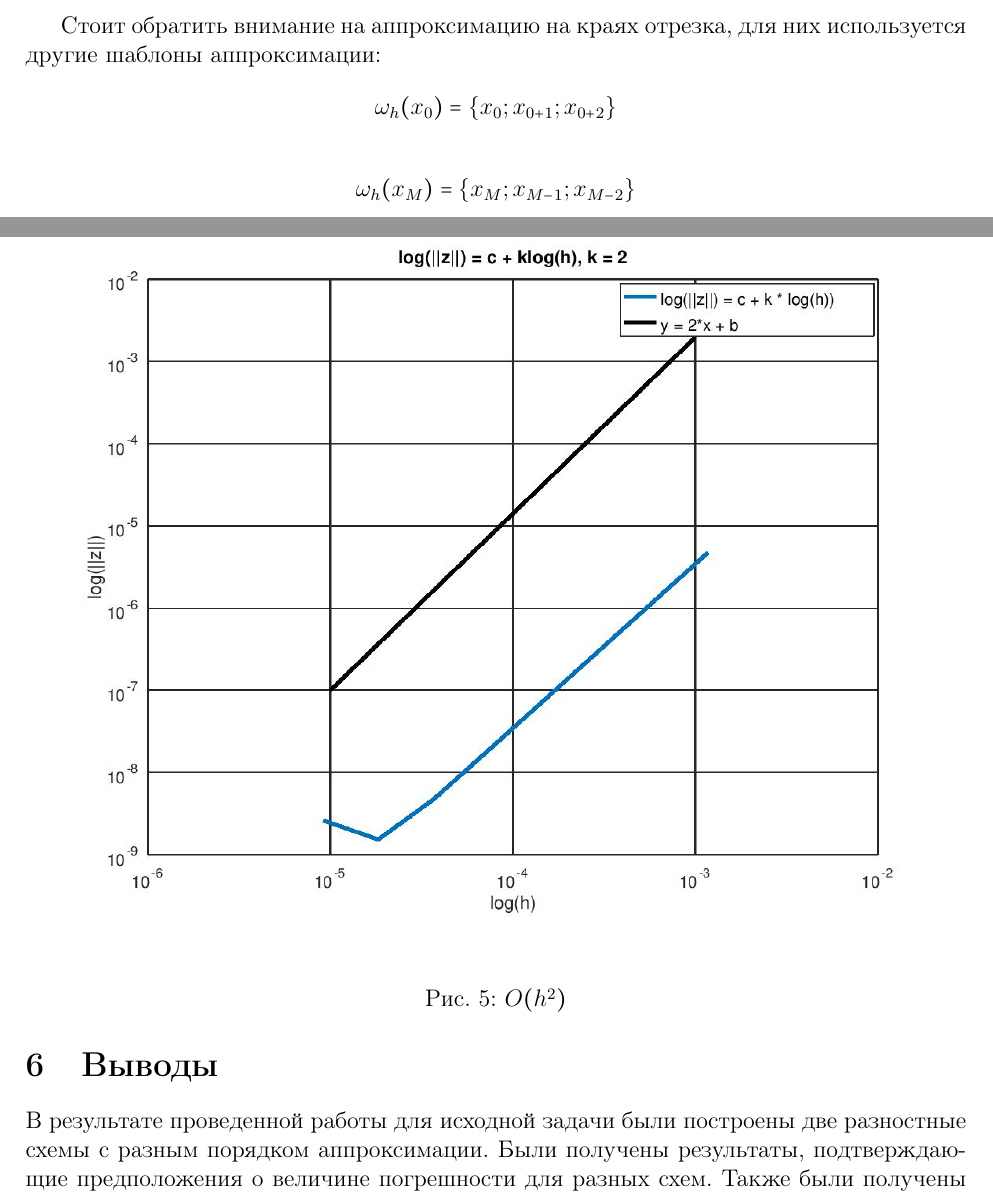
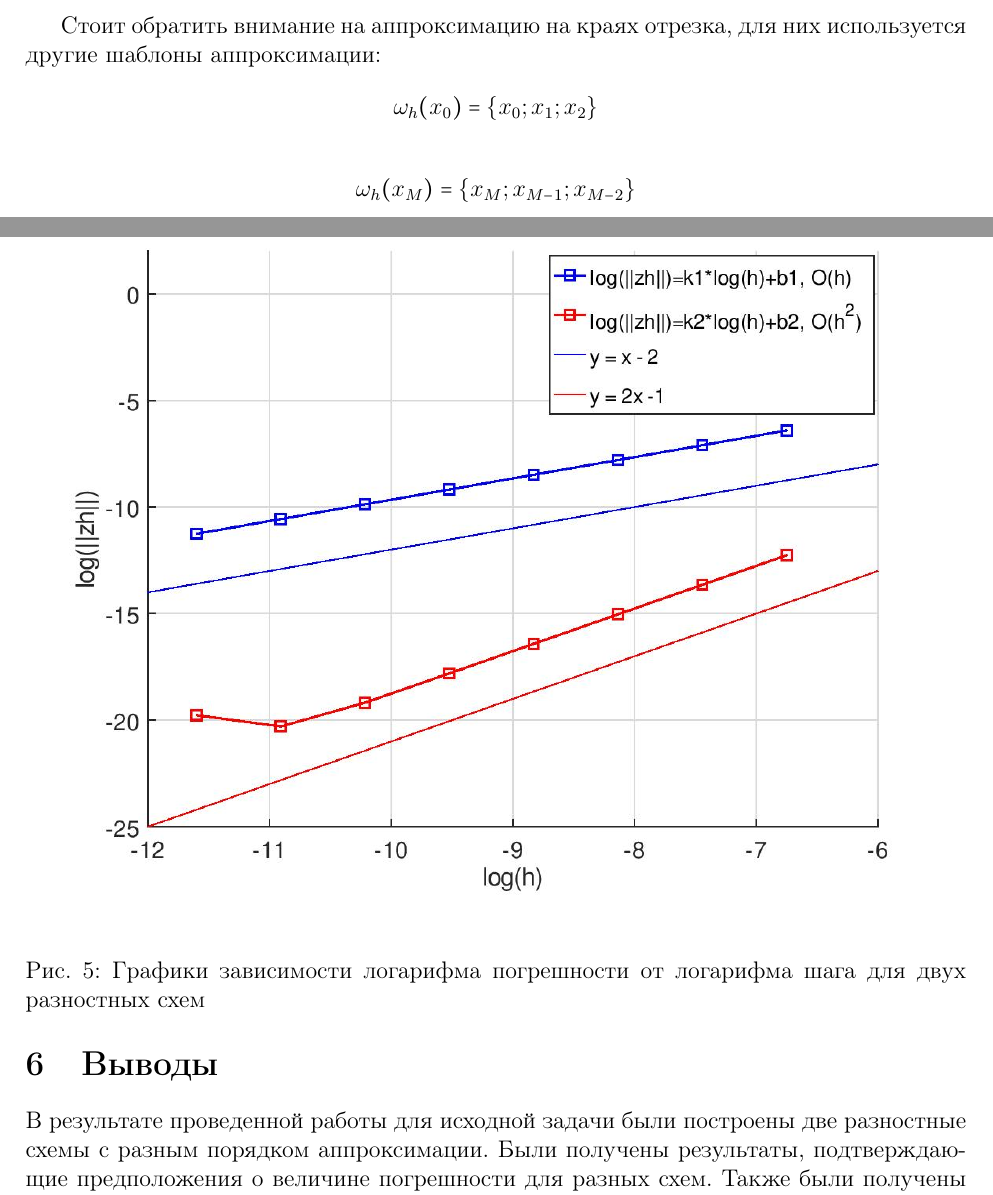
Before and after one commit to leins275/net-methods, a LaTeX document (Сеточные методы/lab_1/Отчёт.tex): two parts of pages 6 and 14 of 14, joined at a grey line, cut so that both start at the same text. Compiled offline with pdfLaTeX.

Commit message:
fixed graphics and report

```diff
--- a/Сеточные методы/lab_1/Отчёт.tex
+++ b/Сеточные методы/lab_1/Отчёт.tex
@@ -145,7 +145,7 @@ $$
 
 Стоит обратить внимание на аппроксимацию на краях отрезка, для них используется другие шаблоны аппроксимации:
 $$
-\omega_h(x_0) = \{ x_{0}; x_{0 + 1}; x_{0 + 2}\}
+\omega_h(x_0) = \{ x_{0}; x_{1}; x_{2}\}
 $$
 
 $$
@@ -437,9 +437,9 @@ $$
 
 \begin{figure}[ht]
 \begin{center}
-\includegraphics[width=\linewidth]{loglog2.jpg}
+\includegraphics[width=\linewidth]{loglog.jpg}
 \end{center}
-\caption{$O(h^2)$}
+\caption{Графики зависимости логарифма погрешности от логарифма шага для двух разностных схем}
 \end{figure}
 
 \pagebreak
```
Also changed, not shown: Сеточные методы/lab_1/pic/h1_100.jpg, Сеточные методы/lab_1/pic/h1_20.jpg, Сеточные методы/lab_1/pic/h2_100.jpg, Сеточные методы/lab_1/pic/h2_20.jpg, Сеточные методы/lab_1/pic/loglog.jpg (added), Сеточные методы/lab_1/pic/loglog1.jpg (deleted), Сеточные методы/lab_1/pic/loglog2.jpg (deleted), Сеточные методы/lab_1/pic/loglog22.jpg (deleted), Сеточные методы/lab_1/Отчёт.tex (10 more changed lines), 2 other files.
